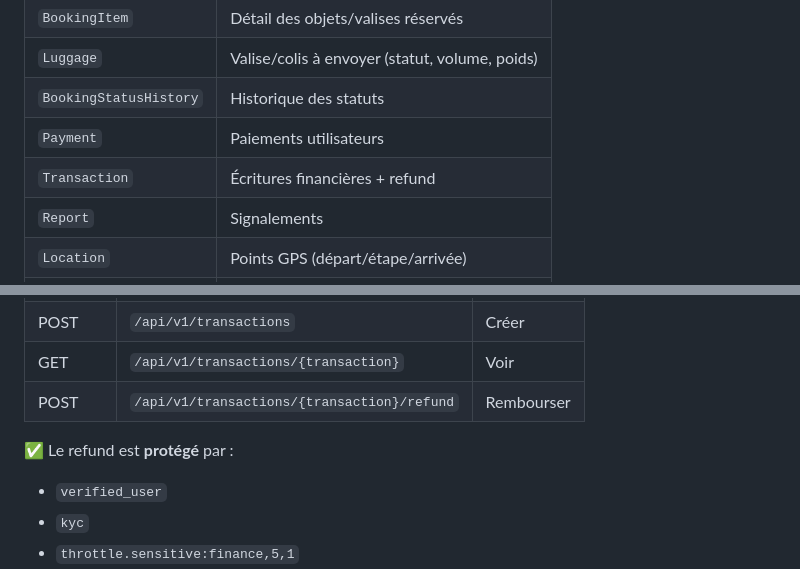
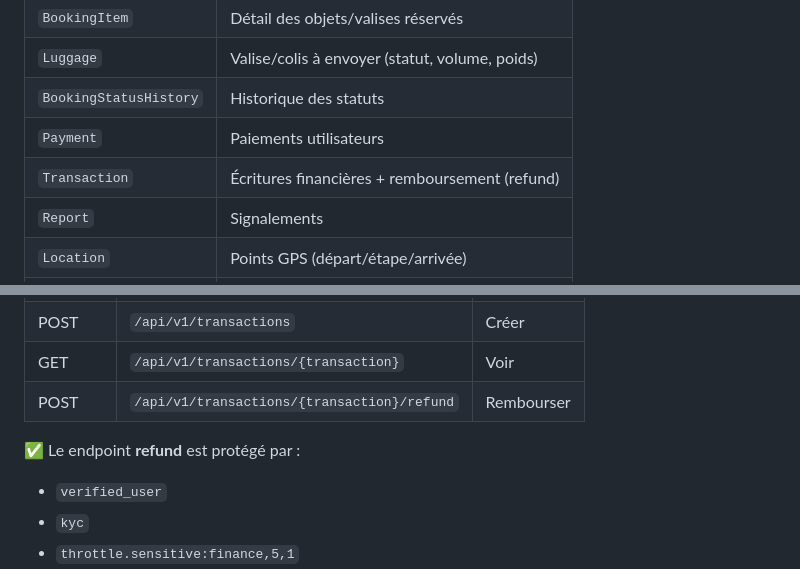
Before and after one commit to kasse222/gp-valise-api, a Markdown page: README.md, 2 parts joined by grey strips. Drawn GitHub-style.

```diff
--- a/README.md
+++ b/README.md
@@ -53,7 +54,7 @@ API Laravel **API-only** pour une plateforme logistique entre voyageurs et expé
 | `Luggage`              | Valise/colis à envoyer (statut, volume, poids) |
 | `BookingStatusHistory` | Historique des statuts                         |
 | `Payment`              | Paiements utilisateurs                         |
-| `Transaction`          | Écritures financières + refund                 |
+| `Transaction`          | Écritures financières + remboursement (refund) |
 | `Report`               | Signalements                                   |
 | `Location`             | Points GPS (départ/étape/arrivée)              |
 | `Plan`                 | Abonnements freemium / premium                 |
@@ -133,7 +134,7 @@ API Laravel **API-only** pour une plateforme logistique entre voyageurs et expé
 | GET     | `/api/v1/transactions/{transaction}`        | Voir        |
 | POST    | `/api/v1/transactions/{transaction}/refund` | Rembourser  |
 
-✅ Le refund est **protégé** par :
+✅ Le endpoint **refund** est protégé par :
 
 -   `verified_user`
 -   `kyc`
```
Also changed, not shown: other parts of README.md (+15 -22 lines).
